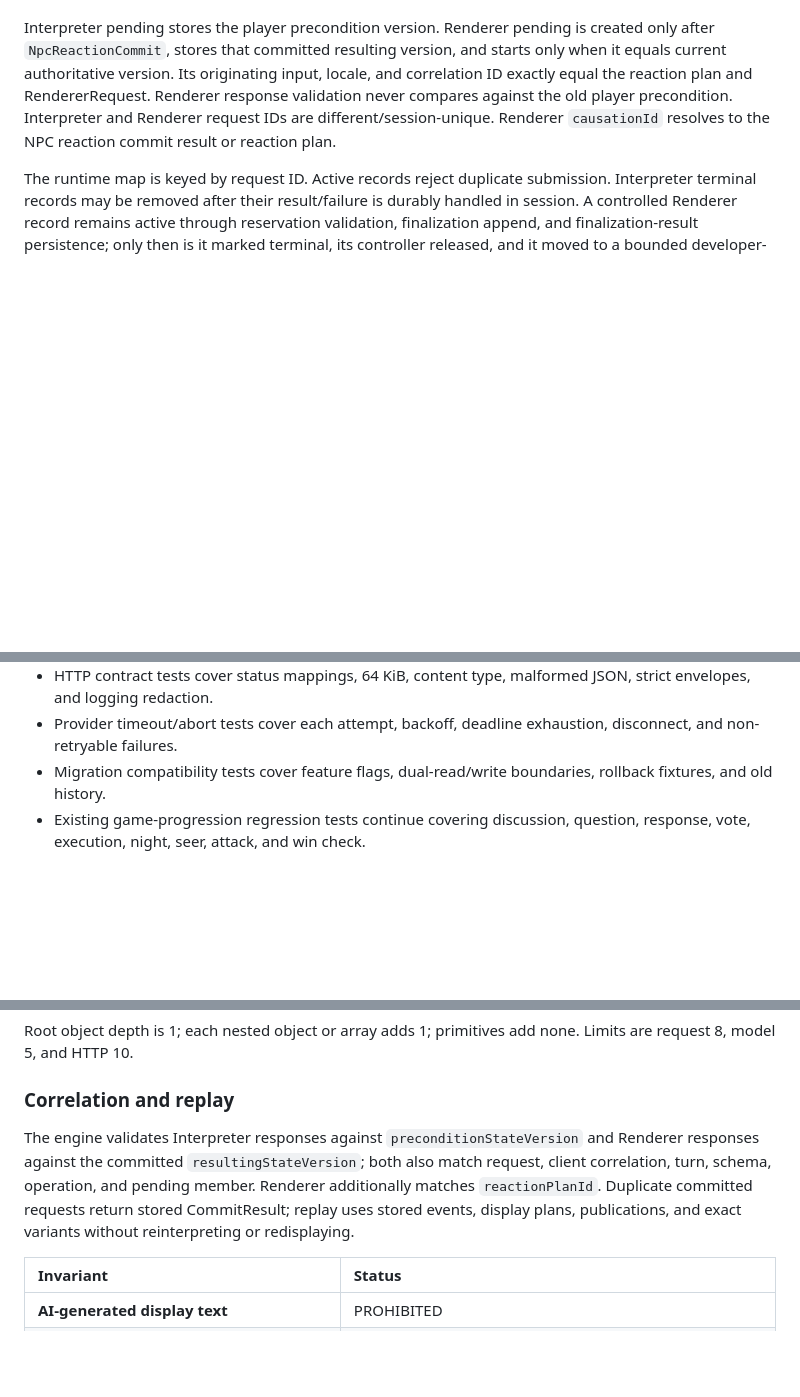
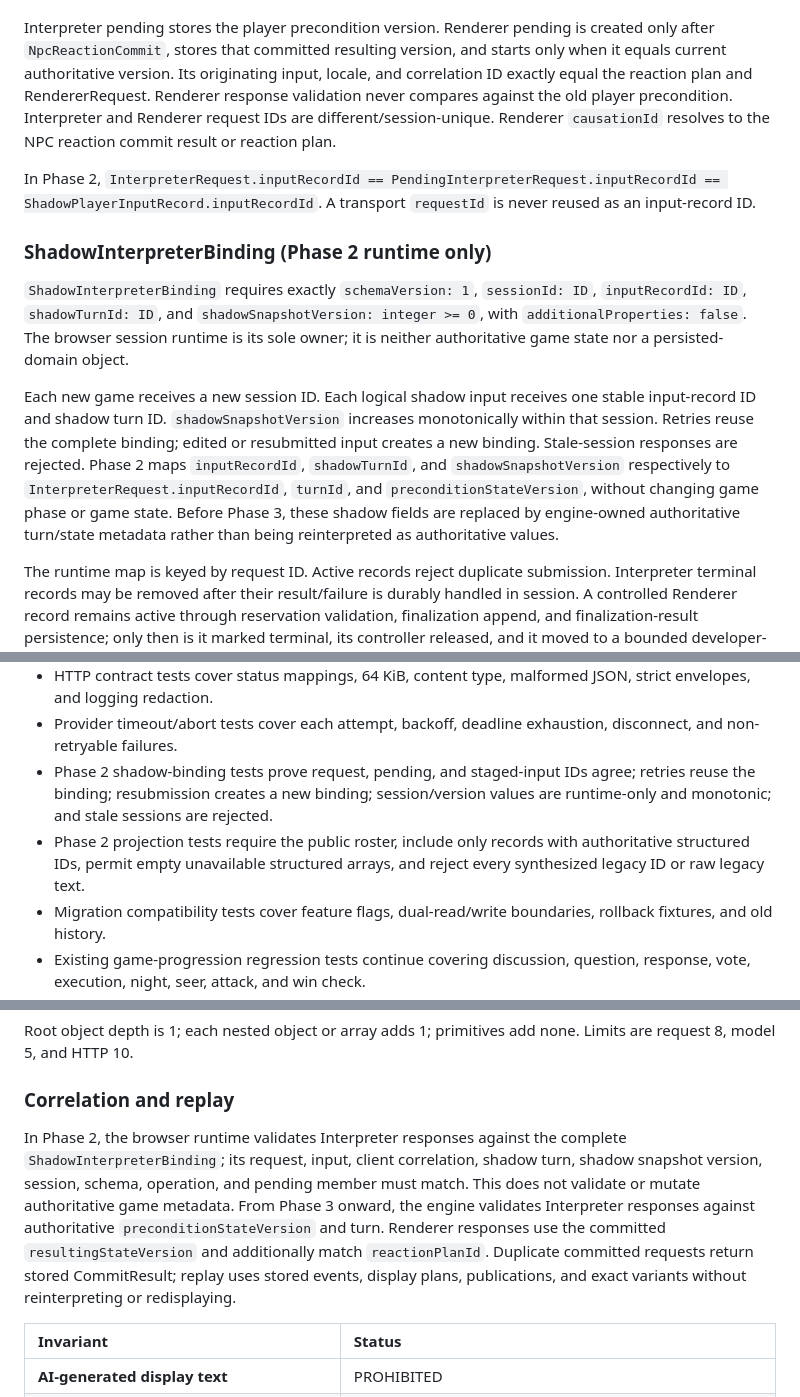
Before and after one commit to rggpix976/llm-werewolf-game, a Markdown page: docs/conversation-pipeline-design.md, 3 parts joined by grey strips. Drawn GitHub-style; blank space fills up the shorter version.

```diff
--- a/docs/conversation-pipeline-design.md
+++ b/docs/conversation-pipeline-design.md
@@ -684,6 +687,14 @@ The Interpreter member forbids `resultingStateVersion`, `reactionPlanId`, `origi
 
 Interpreter pending stores the player precondition version. Renderer pending is created only after `NpcReactionCommit`, stores that committed resulting version, and starts only when it equals current authoritative version. Its originating input, locale, and correlation ID exactly equal the reaction plan and RendererRequest. Renderer response validation never compares against the old player precondition. Interpreter and Renderer request IDs are different/session-unique. Renderer `causationId` resolves to the NPC reaction commit result or reaction plan.
 
+In Phase 2, `InterpreterRequest.inputRecordId == PendingInterpreterRequest.inputRecordId == ShadowPlayerInputRecord.inputRecordId`. A transport `requestId` is never reused as an input-record ID.
+
+### ShadowInterpreterBinding (Phase 2 runtime only)
+
+`ShadowInterpreterBinding` requires exactly `schemaVersion: 1`, `sessionId: ID`, `inputRecordId: ID`, `shadowTurnId: ID`, and `shadowSnapshotVersion: integer >= 0`, with `additionalProperties: false`. The browser session runtime is its sole owner; it is neither authoritative game state nor a persisted-domain object.
+
+Each new game receives a new session ID. Each logical shadow input receives one stable input-record ID and shadow turn ID. `shadowSnapshotVersion` increases monotonically within that session. Retries reuse the complete binding; edited or resubmitted input creates a new binding. Stale-session responses are rejected. Phase 2 maps `inputRecordId`, `shadowTurnId`, and `shadowSnapshotVersion` respectively to `InterpreterRequest.inputRecordId`, `turnId`, and `preconditionStateVersion`, without changing game phase or game state. Before Phase 3, these shadow fields are replaced by engine-owned authoritative turn/state metadata rather than being reinterpreted as authoritative values.
+
 The runtime map is keyed by request ID. Active records reject duplicate submission. Interpreter terminal records may be removed after their result/failure is durably handled in session. A controlled Renderer record remains active through reservation validation, finalization append, and finalization-result persistence; only then is it marked terminal, its controller released, and it moved to a bounded developer-only audit ring. Aborted requests use `aborting`, then terminal status after fallback finalization. The audit ring is not an authoritative finalization reference and is discarded on reload/session destruction.
 
 No provider operation changes authoritative phase. Timeout, abort, disconnect, schema/provider failure, or stale discard leaves phase/turn/version unchanged. Responses match the member-specific correlation, turn, operation, status, and version field. Pending-map state, not phase, blocks duplicate input. `player_question` and `npc_response` remain compatibility-only legacy phases and are not accepted-input phases in the structured pipeline; Phase 9 removes their premature-mutation call sites and legacy pending control.
@@ -878,6 +904,8 @@ The repository has `src/openaiProvider.mjs`; there is no `src/openAIResponseProv
 - Controlled-variant tests cover ID/version/locale/intent match, disabled/retired replay, and unknown references.
 - HTTP contract tests cover status mappings, 64 KiB, content type, malformed JSON, strict envelopes, and logging redaction.
 - Provider timeout/abort tests cover each attempt, backoff, deadline exhaustion, disconnect, and non-retryable failures.
+- Phase 2 shadow-binding tests prove request, pending, and staged-input IDs agree; retries reuse the binding; resubmission creates a new binding; session/version values are runtime-only and monotonic; and stale sessions are rejected.
+- Phase 2 projection tests require the public roster, include only records with authoritative structured IDs, permit empty unavailable structured arrays, and reject every synthesized legacy ID or raw legacy text.
 - Migration compatibility tests cover feature flags, dual-read/write boundaries, rollback fixtures, and old history.
 - Existing game-progression regression tests continue covering discussion, question, response, vote, execution, night, seer, attack, and win check.
 - Atomic tests cover successful commit, prepare failure with unchanged state, exception rollback, multi-act all-or-nothing, renderer failure after commit, and clarification with no commit.
@@ -916,7 +944,7 @@ Root object depth is 1; each nested object or array adds 1; primitives add none.
 
 ### Correlation and replay
 
-The engine validates Interpreter responses against `preconditionStateVersion` and Renderer responses against the committed `resultingStateVersion`; both also match request, client correlation, turn, schema, operation, and pending member. Renderer additionally matches `reactionPlanId`. Duplicate committed requests return stored CommitResult; replay uses stored events, display plans, publications, and exact variants without reinterpreting or redisplaying.
+In Phase 2, the browser runtime validates Interpreter responses against the complete `ShadowInterpreterBinding`; its request, input, client correlation, shadow turn, shadow snapshot version, session, schema, operation, and pending member must match. This does not validate or mutate authoritative game metadata. From Phase 3 onward, the engine validates Interpreter responses against authoritative `preconditionStateVersion` and turn. Renderer responses use the committed `resultingStateVersion` and additionally match `reactionPlanId`. Duplicate committed requests return stored CommitResult; replay uses stored events, display plans, publications, and exact variants without reinterpreting or redisplaying.
 
 | Invariant | Status |
 | :--- | :--- |
```
Also changed, not shown: other parts of docs/conversation-pipeline-design.md (+25 -4 lines).
